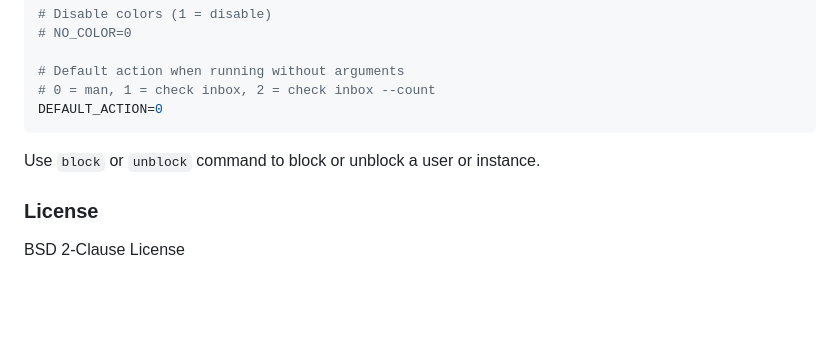
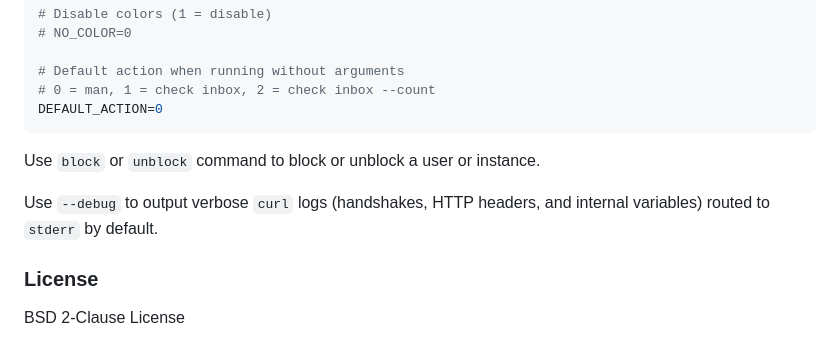
Before and after one commit to salmonization/shyake, a Markdown page: README.md, the part around the change. Rendered like a GitHub page; blank space fills up the shorter version.

```diff
--- a/README.md
+++ b/README.md
@@ -219,6 +219,9 @@ DEFAULT_ACTION=0
 
 Use `block` or `unblock` command to block or unblock a user or instance.
 
+Use `--debug` to output verbose `curl` logs (handshakes, HTTP headers,
+and internal variables) routed to `stderr` by default.
+
 ### License
 
 BSD 2-Clause License
```
